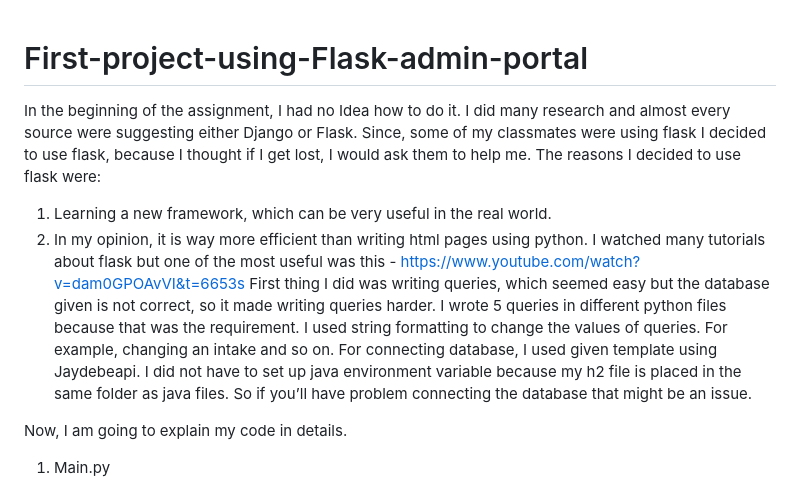
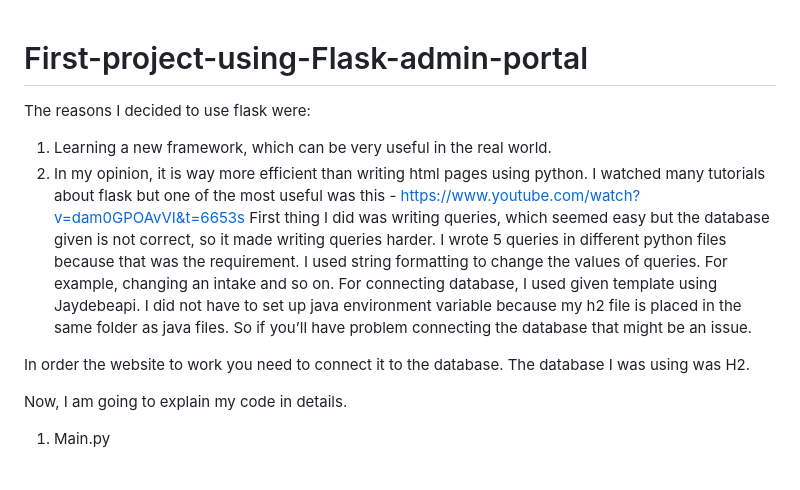
Before and after one commit to Grigoli2001/First-project-using-Flask-admin-portal, a Markdown page: README.md, the part around the change. Drawn GitHub-style.

```diff
--- a/README.md
+++ b/README.md
@@ -1,12 +1,15 @@
 # First-project-using-Flask-admin-portal
 
-In the beginning of the assignment, I had no Idea how to do it. I did many research and almost every source were suggesting either Django or Flask. Since, some of my classmates were using flask I decided to use flask, because I thought if I get lost, I would ask them to help me.
+
 The reasons I decided to use flask were:
 1.	Learning a new framework, which can be very useful in the real world.
 2.	In my opinion, it is way more efficient than writing html pages using python.
 I watched many tutorials about flask but one of the most useful was this -  https://www.youtube.com/watch?v=dam0GPOAvVI&t=6653s
 First thing I did was writing queries, which seemed easy but the database given is not correct, so it made writing queries harder.
 I wrote 5 queries in different python files because that was the requirement. I used string formatting to change the values of queries. For example, changing an intake and so on. For connecting database, I used given template using Jaydebeapi. I did not have to set up java environment variable because my h2 file is placed in the same folder as java files. So if you’ll have problem connecting the database that might be an issue.
+
+In order the website to work you need to connect it to the database. The database I was using was H2.
+
 
 Now, I am going to explain my code in details.
 1.	Main.py
```
